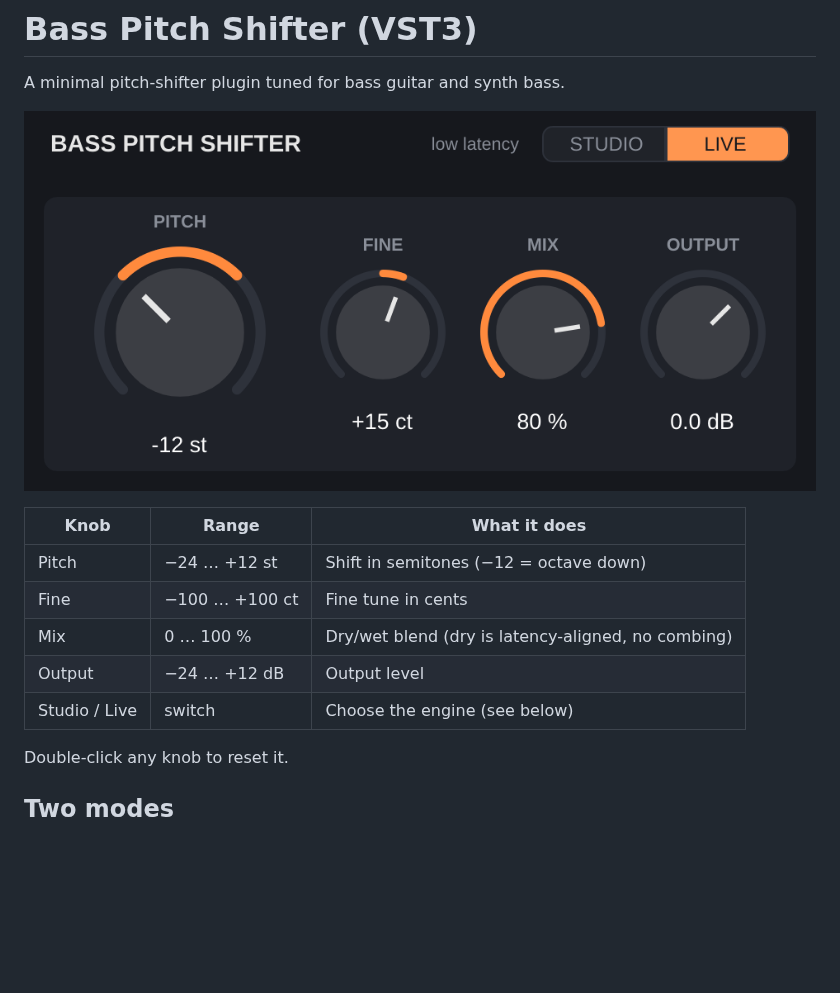
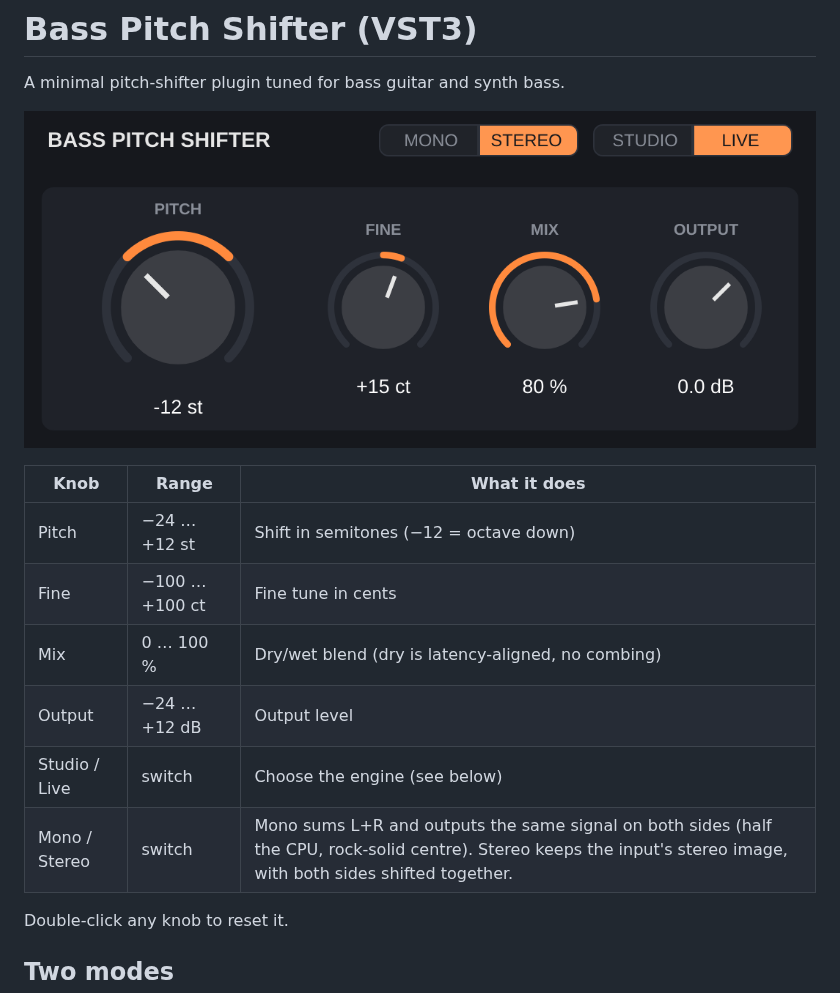
Before and after one commit to WolfBlack879/PitchShifterVST3, a Markdown page: README.md, the part around the change. GitHub-like rendering; pictures changed too: docs/screenshot.png; blank space fills up the shorter version.

```diff
--- a/README.md
+++ b/README.md
@@ -11,6 +11,7 @@ A minimal pitch-shifter plugin tuned for bass guitar and synth bass.
 | Mix    | 0 … 100 %        | Dry/wet blend (dry is latency-aligned, no combing) |
 | Output | −24 … +12 dB     | Output level                                     |
 | Studio / Live | switch    | Choose the engine (see below)                    |
+| Mono / Stereo | switch    | Mono sums L+R and outputs the same signal on both sides (half the CPU, rock-solid centre). Stereo keeps the input's stereo image, with both sides shifted together. |
 
 Double-click any knob to reset it.
 
```
Also changed, not shown: 4 other files.
